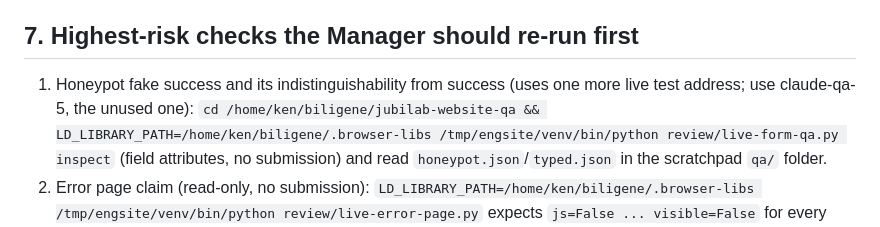
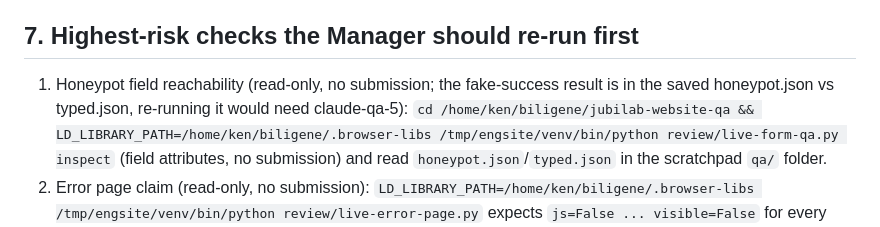
Before and after one commit to ken-ck-yu/jubilab-website, a Markdown page: review/qa-pack-live-form.md, the part around the change. GitHub-like rendering.

Commit message:
QA-1: pack wording

```diff
--- a/review/qa-pack-live-form.md
+++ b/review/qa-pack-live-form.md
@@ -43,7 +43,7 @@
 - Cannot rank H1 over H2/H5 without the owner's evidence below. If the owner did see the thank-you page and the address is new, H1 is the leading explanation by elimination.
 
 ## 7. Highest-risk checks the Manager should re-run first
-1. Honeypot fake success and its indistinguishability from success (uses one more live test address; use claude-qa-5, the unused one):
+1. Honeypot field reachability (read-only, no submission; the fake-success result is in the saved honeypot.json vs typed.json, re-running it would need claude-qa-5):
    `cd /home/ken/biligene/jubilab-website-qa && LD_LIBRARY_PATH=/home/ken/biligene/.browser-libs /tmp/engsite/venv/bin/python review/live-form-qa.py inspect` (field attributes, no submission) and read `honeypot.json`/`typed.json` in the scratchpad `qa/` folder.
 2. Error page claim (read-only, no submission): `LD_LIBRARY_PATH=/home/ken/biligene/.browser-libs /tmp/engsite/venv/bin/python review/live-error-page.py` expects `js=False ... visible=False` for every code, and `curl -s 'https://jubilab.io/?error=email' | grep -n 'form-error'` shows `hidden`.
 3. Origin null reproduction without touching the live site: `export PATH=$HOME/.local/node/bin:$PATH; node -e 'import("./src/early-access.js").then(async m=>{const r=await m.onRequestPost({request:new Request("https://jubilab.io/api/early-access",{method:"POST",headers:{origin:"null","content-type":"application/x-www-form-urlencoded"},body:"email=a%40lab.org"}),env:{},ctx:null,notify:null});console.log(r.status)})'` expects 403.
```
